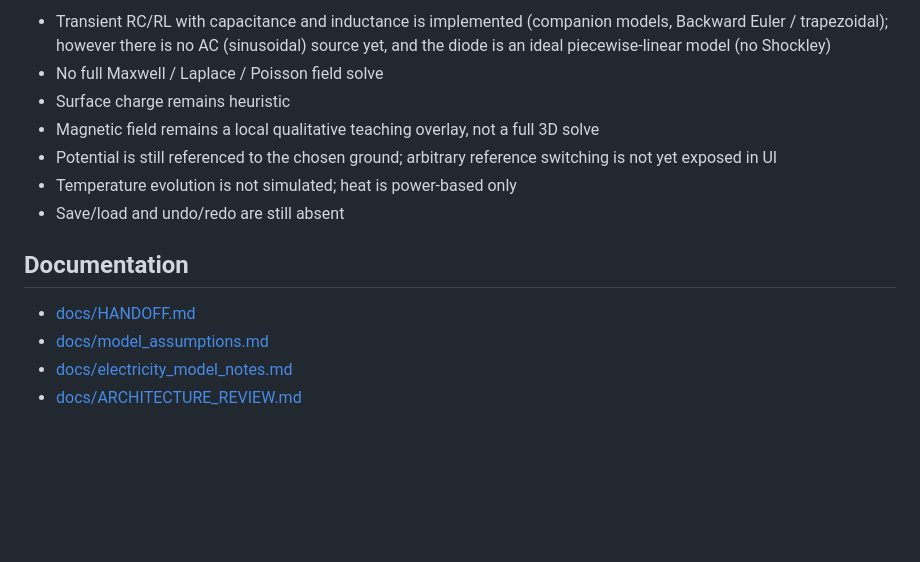
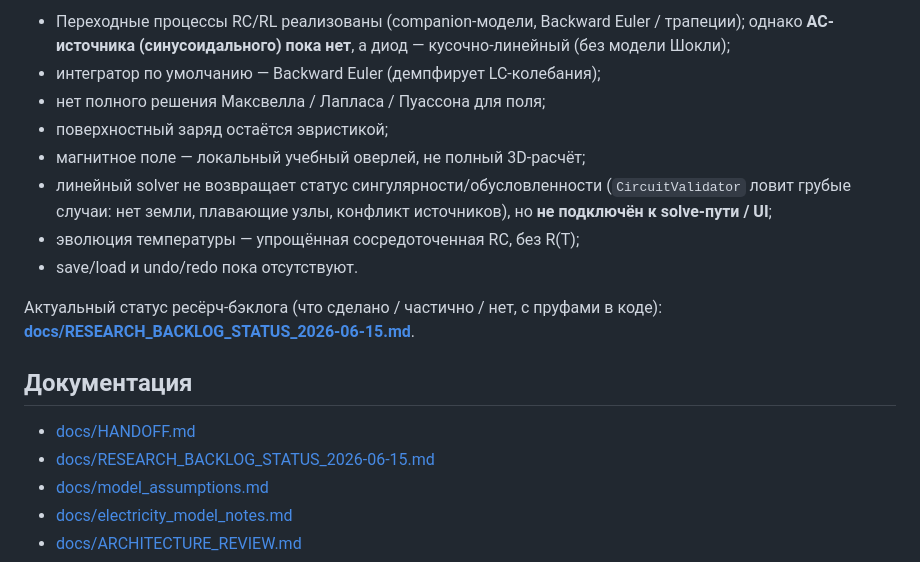
Before and after one commit to amidnikmal/electricity-lab, a Markdown page: README.md, the part around one of its changes. GitHub-like rendering; blank space fills up the shorter version.

```diff
--- a/README.md
+++ b/README.md
@@ -118,18 +138,24 @@ The test suite covers:
 
-- Transient RC/RL with capacitance and inductance is implemented (companion
-  models, Backward Euler / trapezoidal); however there is no AC (sinusoidal)
-  source yet, and the diode is an ideal piecewise-linear model (no Shockley)
-- No full Maxwell / Laplace / Poisson field solve
-- Surface charge remains heuristic
-- Magnetic field remains a local qualitative teaching overlay, not a full 3D solve
-- Potential is still referenced to the chosen ground; arbitrary reference switching
-  is not yet exposed in UI
-- Temperature evolution is not simulated; heat is power-based only
-- Save/load and undo/redo are still absent
+- Переходные процессы RC/RL реализованы (companion-модели, Backward Euler /
+  трапеции); однако **AC-источника (синусоидального) пока нет**, а диод —
+  кусочно-линейный (без модели Шокли);
+- интегратор по умолчанию — Backward Euler (демпфирует LC-колебания);
+- нет полного решения Максвелла / Лапласа / Пуассона для поля;
+- поверхностный заряд остаётся эвристикой;
+- магнитное поле — локальный учебный оверлей, не полный 3D-расчёт;
+- линейный solver не возвращает статус сингулярности/обусловленности
+  (`CircuitValidator` ловит грубые случаи: нет земли, плавающие узлы,
+  конфликт источников), но **не подключён к solve-пути / UI**;
+- эволюция температуры — упрощённая сосредоточенная RC, без R(T);
+- save/load и undo/redo пока отсутствуют.
 
-## Documentation
+Актуальный статус ресёрч-бэклога (что сделано / частично / нет, с пруфами в коде):
+**[docs/RESEARCH_BACKLOG_STATUS_2026-06-15.md](docs/RESEARCH_BACKLOG_STATUS_2026-06-15.md)**.
+
+## Документация
 
 - [docs/HANDOFF.md](docs/HANDOFF.md)
+- [docs/RESEARCH_BACKLOG_STATUS_2026-06-15.md](docs/RESEARCH_BACKLOG_STATUS_2026-06-15.md)
 - [docs/model_assumptions.md](docs/model_assumptions.md)
 - [docs/electricity_model_notes.md](docs/electricity_model_notes.md)
 - [docs/ARCHITECTURE_REVIEW.md](docs/ARCHITECTURE_REVIEW.md)
```
Also changed, not shown: other parts of README.md (+78 -58 lines).
